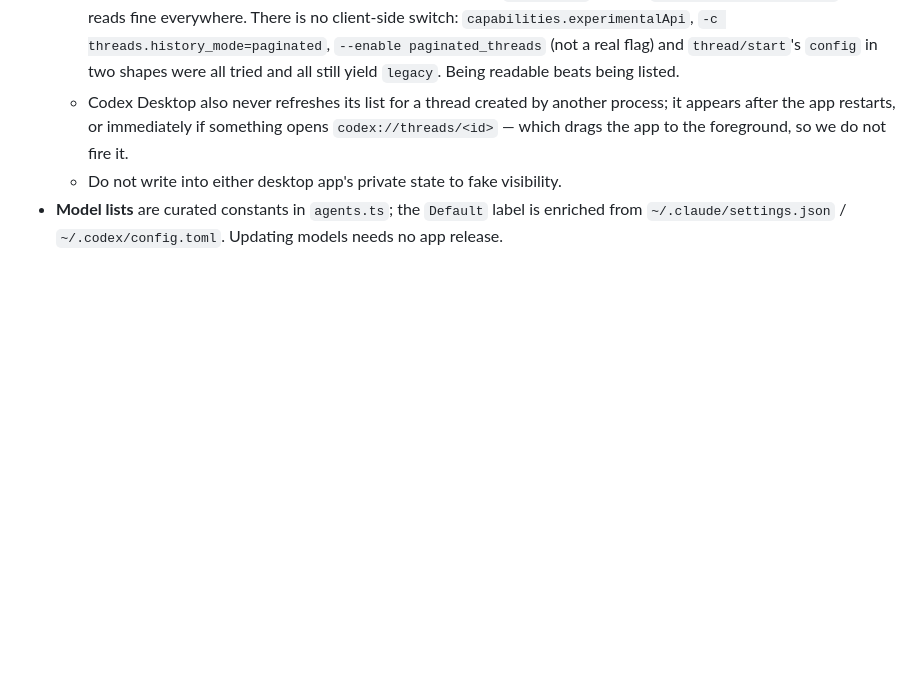
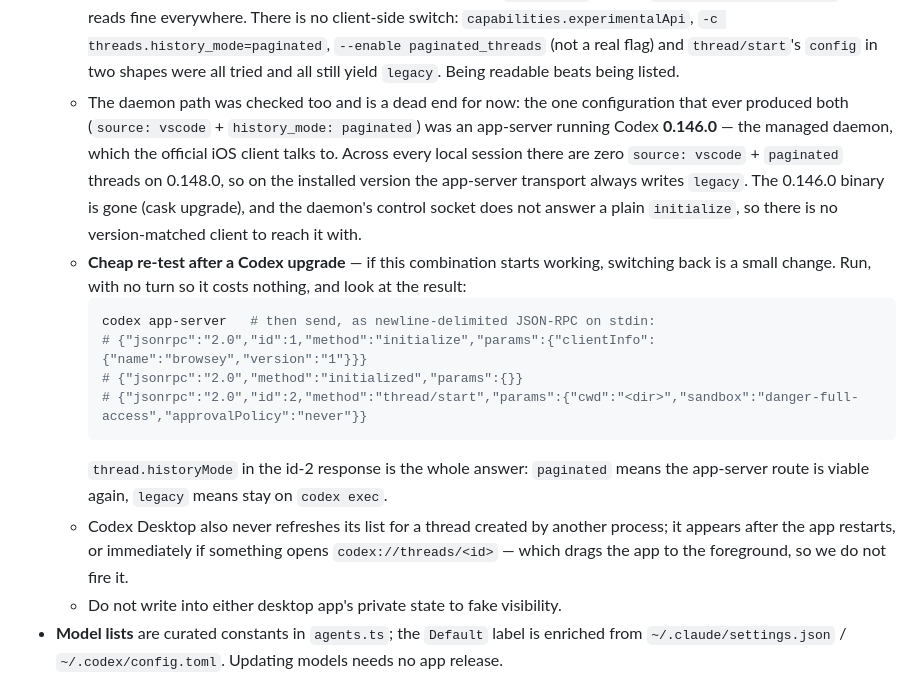
Before and after one commit to vforsh/browsey, a Markdown page: AGENTS.md, the part around the change. Rendered like a GitHub page; blank space fills up the shorter version.

Commit message:
docs: close out the Codex thread-visibility investigation
Records the measurement that settles it: across every local session there are
zero source=vscode + history_mode=paginated threads on Codex 0.148.0. The only
two that exist came from a 0.146.0 app-server (the managed daemon the official
iOS client uses), and that binary is gone after the cask upgrade while the
daemon's control socket does not answer a plain initialize.

So on the installed version 'listed in the Codex apps' and 'openable' are
mutually exclusive, and exec — openable — is the right side to be on. Includes a
no-cost re-test recipe so a future Codex release can be checked in one minute
instead of re-running this whole investigation.

````diff
--- a/AGENTS.md
+++ b/AGENTS.md
@@ -200,6 +200,23 @@ Browsey spawns a detached process and responds immediately; results are picked u
     switch: `capabilities.experimentalApi`, `-c threads.history_mode=paginated`,
     `--enable paginated_threads` (not a real flag) and `thread/start`'s `config` in two
     shapes were all tried and all still yield `legacy`. Being readable beats being listed.
+  - The daemon path was checked too and is a dead end for now: the one configuration that
+    ever produced both (`source: vscode` + `history_mode: paginated`) was an app-server
+    running Codex **0.146.0** — the managed daemon, which the official iOS client talks to.
+    Across every local session there are zero `source: vscode` + `paginated` threads on
+    0.148.0, so on the installed version the app-server transport always writes `legacy`.
+    The 0.146.0 binary is gone (cask upgrade), and the daemon's control socket does not
+    answer a plain `initialize`, so there is no version-matched client to reach it with.
+  - **Cheap re-test after a Codex upgrade** — if this combination starts working, switching
+    back is a small change. Run, with no turn so it costs nothing, and look at the result:
+    ```bash
+    codex app-server   # then send, as newline-delimited JSON-RPC on stdin:
+    # {"jsonrpc":"2.0","id":1,"method":"initialize","params":{"clientInfo":{"name":"browsey","version":"1"}}}
+    # {"jsonrpc":"2.0","method":"initialized","params":{}}
+    # {"jsonrpc":"2.0","id":2,"method":"thread/start","params":{"cwd":"<dir>","sandbox":"danger-full-access","approvalPolicy":"never"}}
+    ```
+    `thread.historyMode` in the id-2 response is the whole answer: `paginated` means the
+    app-server route is viable again, `legacy` means stay on `codex exec`.
   - Codex Desktop also never refreshes its list for a thread created by another process;
     it appears after the app restarts, or immediately if something opens
     `codex://threads/<id>` — which drags the app to the foreground, so we do not fire it.
````
